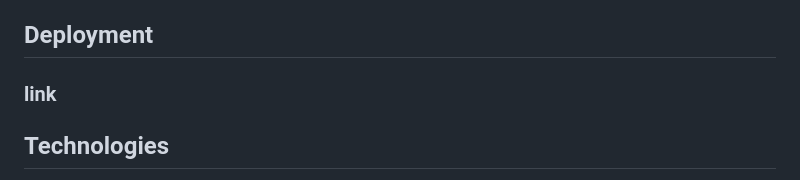
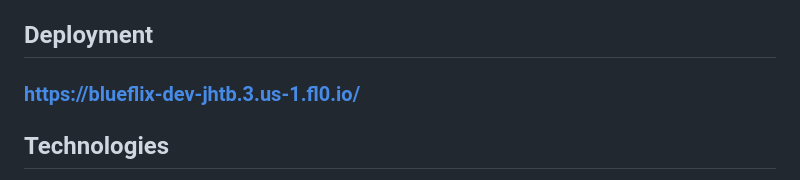
Before and after one commit to tomosantos/blueflix, a Markdown page: README.md, the part around the change. Drawn GitHub-style.

```diff
--- a/README.md
+++ b/README.md
@@ -16,7 +16,7 @@ Therefore, Blueflix is a project that dreams and will continue to dream big, as
 
 ## Deployment
 
-### link
+### https://blueflix-dev-jhtb.3.us-1.fl0.io/
 
 ## Technologies
 
```
